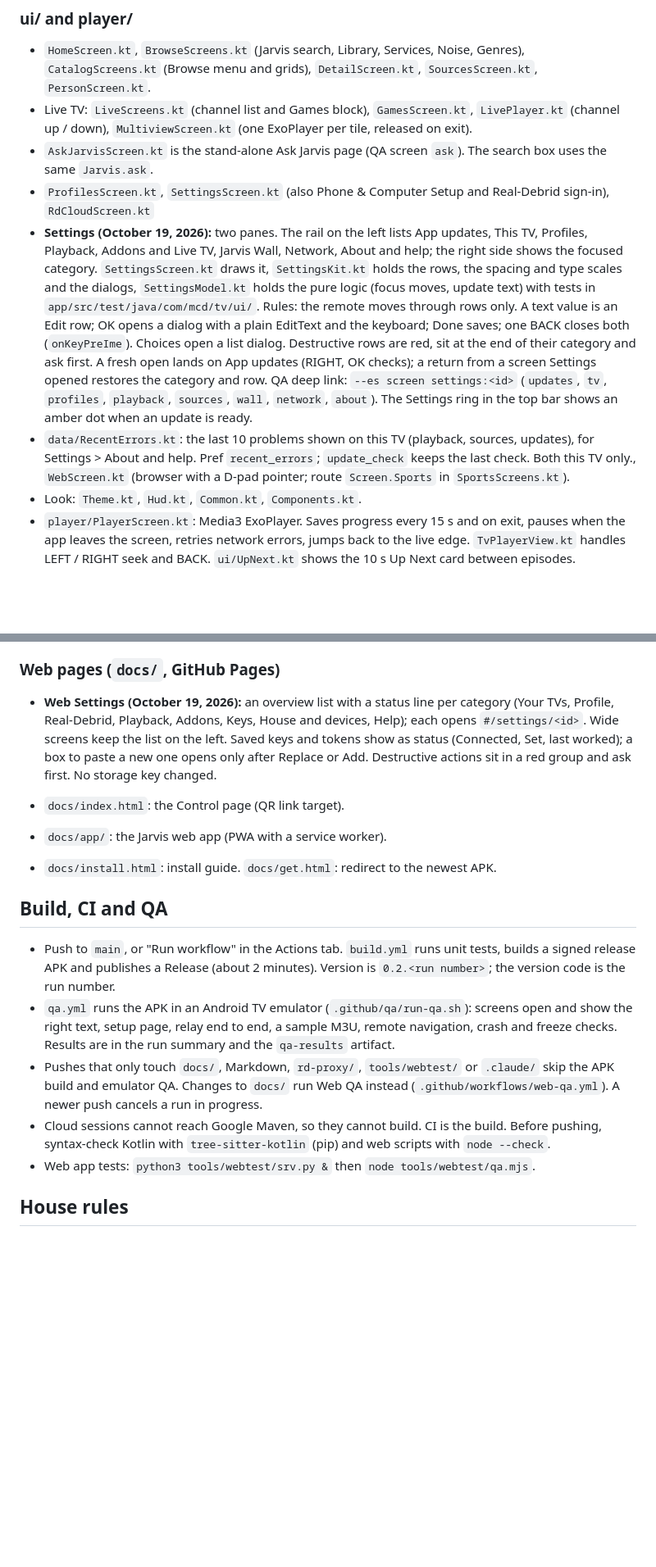
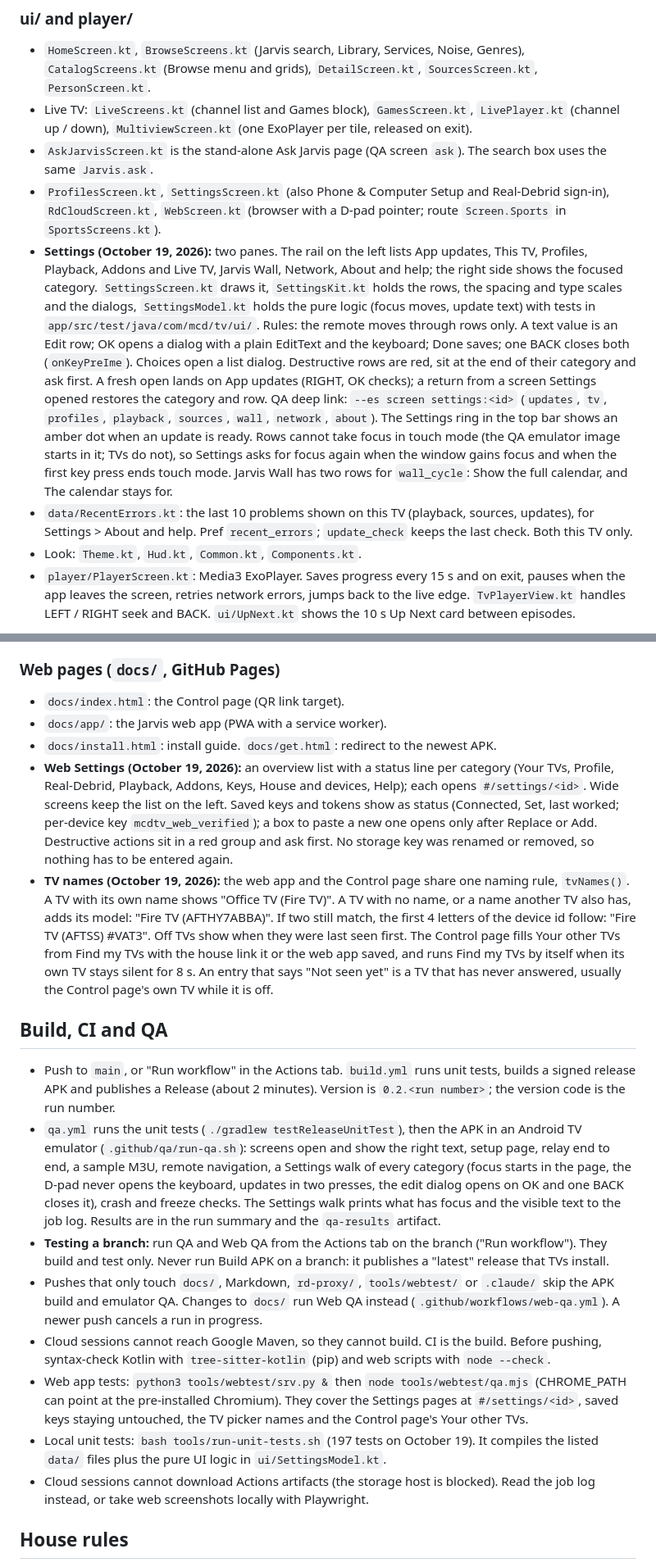
Before and after one commit to JFortress0/McD-TV, a Markdown page: HANDOFF.md, 2 parts joined by grey strips. Shown at 82% size. Drawn GitHub-style; blank space fills up the shorter version.

Commit message:
HANDOFF: October 19 changes (Settings, web Settings, config map, Wall timing, TV names, CI notes)
Co-Authored-By: Claude Opus 5.5 <noreply@anthropic.com>
Claude-Session: https://claude.ai/code/session_01BKGmCxu63eguEvgDqX8Q85

```diff
--- a/HANDOFF.md
+++ b/HANDOFF.md
@@ -52,9 +53,9 @@ A back stack of `Screen` objects. Each entry keeps its own saved state, so Back
 - `HomeScreen.kt`, `BrowseScreens.kt` (Jarvis search, Library, Services, Noise, Genres), `CatalogScreens.kt` (Browse menu and grids), `DetailScreen.kt`, `SourcesScreen.kt`, `PersonScreen.kt`.
 - Live TV: `LiveScreens.kt` (channel list and Games block), `GamesScreen.kt`, `LivePlayer.kt` (channel up / down), `MultiviewScreen.kt` (one ExoPlayer per tile, released on exit).
 - `AskJarvisScreen.kt` is the stand-alone Ask Jarvis page (QA screen `ask`). The search box uses the same `Jarvis.ask`.
-- `ProfilesScreen.kt`, `SettingsScreen.kt` (also Phone & Computer Setup and Real-Debrid sign-in), `RdCloudScreen.kt`
-- **Settings (October 19, 2026):** two panes. The rail on the left lists App updates, This TV, Profiles, Playback, Addons and Live TV, Jarvis Wall, Network, About and help; the right side shows the focused category. `SettingsScreen.kt` draws it, `SettingsKit.kt` holds the rows, the spacing and type scales and the dialogs, `SettingsModel.kt` holds the pure logic (focus moves, update text) with tests in `app/src/test/java/com/mcd/tv/ui/`. Rules: the remote moves through rows only. A text value is an Edit row; OK opens a dialog with a plain EditText and the keyboard; Done saves; one BACK closes both (`onKeyPreIme`). Choices open a list dialog. Destructive rows are red, sit at the end of their category and ask first. A fresh open lands on App updates (RIGHT, OK checks); a return from a screen Settings opened restores the category and row. QA deep link: `--es screen settings:<id>` (`updates`, `tv`, `profiles`, `playback`, `sources`, `wall`, `network`, `about`). The Settings ring in the top bar shows an amber dot when an update is ready.
-- `data/RecentErrors.kt`: the last 10 problems shown on this TV (playback, sources, updates), for Settings > About and help. Pref `recent_errors`; `update_check` keeps the last check. Both this TV only., `WebScreen.kt` (browser with a D-pad pointer; route `Screen.Sports` in `SportsScreens.kt`).
+- `ProfilesScreen.kt`, `SettingsScreen.kt` (also Phone & Computer Setup and Real-Debrid sign-in), `RdCloudScreen.kt`, `WebScreen.kt` (browser with a D-pad pointer; route `Screen.Sports` in `SportsScreens.kt`).
+- **Settings (October 19, 2026):** two panes. The rail on the left lists App updates, This TV, Profiles, Playback, Addons and Live TV, Jarvis Wall, Network, About and help; the right side shows the focused category. `SettingsScreen.kt` draws it, `SettingsKit.kt` holds the rows, the spacing and type scales and the dialogs, `SettingsModel.kt` holds the pure logic (focus moves, update text) with tests in `app/src/test/java/com/mcd/tv/ui/`. Rules: the remote moves through rows only. A text value is an Edit row; OK opens a dialog with a plain EditText and the keyboard; Done saves; one BACK closes both (`onKeyPreIme`). Choices open a list dialog. Destructive rows are red, sit at the end of their category and ask first. A fresh open lands on App updates (RIGHT, OK checks); a return from a screen Settings opened restores the category and row. QA deep link: `--es screen settings:<id>` (`updates`, `tv`, `profiles`, `playback`, `sources`, `wall`, `network`, `about`). The Settings ring in the top bar shows an amber dot when an update is ready. Rows cannot take focus in touch mode (the QA emulator image starts in it; TVs do not), so Settings asks for focus again when the window gains focus and when the first key press ends touch mode. Jarvis Wall has two rows for `wall_cycle`: Show the full calendar, and The calendar stays for.
+- `data/RecentErrors.kt`: the last 10 problems shown on this TV (playback, sources, updates), for Settings > About and help. Pref `recent_errors`; `update_check` keeps the last check. Both this TV only.
 - Look: `Theme.kt`, `Hud.kt`, `Common.kt`, `Components.kt`.
 - `player/PlayerScreen.kt`: Media3 ExoPlayer. Saves progress every 15 s and on exit, pauses when the app leaves the screen, retries network errors, jumps back to the live edge. `TvPlayerView.kt` handles LEFT / RIGHT seek and BACK. `ui/UpNext.kt` shows the 10 s Up Next card between episodes.
 
@@ -87,19 +88,22 @@ A back stack of `Screen` objects. Each entry keeps its own saved state, so Back
 
 ### Web pages (`docs/`, GitHub Pages)
 
-- **Web Settings (October 19, 2026):** an overview list with a status line per category (Your TVs, Profile, Real-Debrid, Playback, Addons, Keys, House and devices, Help); each opens `#/settings/<id>`. Wide screens keep the list on the left. Saved keys and tokens show as status (Connected, Set, last worked); a box to paste a new one opens only after Replace or Add. Destructive actions sit in a red group and ask first. No storage key changed.
-
 - `docs/index.html`: the Control page (QR link target).
 - `docs/app/`: the Jarvis web app (PWA with a service worker).
 - `docs/install.html`: install guide. `docs/get.html`: redirect to the newest APK.
+- **Web Settings (October 19, 2026):** an overview list with a status line per category (Your TVs, Profile, Real-Debrid, Playback, Addons, Keys, House and devices, Help); each opens `#/settings/<id>`. Wide screens keep the list on the left. Saved keys and tokens show as status (Connected, Set, last worked; per-device key `mcdtv_web_verified`); a box to paste a new one opens only after Replace or Add. Destructive actions sit in a red group and ask first. No storage key was renamed or removed, so nothing has to be entered again.
+- **TV names (October 19, 2026):** the web app and the Control page share one naming rule, `tvNames()`. A TV with its own name shows "Office TV (Fire TV)". A TV with no name, or a name another TV also has, adds its model: "Fire TV (AFTHY7ABBA)". If two still match, the first 4 letters of the device id follow: "Fire TV (AFTSS) #VAT3". Off TVs show when they were last seen first. The Control page fills Your other TVs from Find my TVs with the house link it or the web app saved, and runs Find my TVs by itself when its own TV stays silent for 8 s. An entry that says "Not seen yet" is a TV that has never answered, usually the Control page's own TV while it is off.
 
 ## Build, CI and QA
 
 - Push to `main`, or "Run workflow" in the Actions tab. `build.yml` runs unit tests, builds a signed release APK and publishes a Release (about 2 minutes). Version is `0.2.<run number>`; the version code is the run number.
-- `qa.yml` runs the APK in an Android TV emulator (`.github/qa/run-qa.sh`): screens open and show the right text, setup page, relay end to end, a sample M3U, remote navigation, crash and freeze checks. Results are in the run summary and the `qa-results` artifact.
+- `qa.yml` runs the unit tests (`./gradlew testReleaseUnitTest`), then the APK in an Android TV emulator (`.github/qa/run-qa.sh`): screens open and show the right text, setup page, relay end to end, a sample M3U, remote navigation, a Settings walk of every category (focus starts in the page, the D-pad never opens the keyboard, updates in two presses, the edit dialog opens on OK and one BACK closes it), crash and freeze checks. The Settings walk prints what has focus and the visible text to the job log. Results are in the run summary and the `qa-results` artifact.
+- **Testing a branch:** run QA and Web QA from the Actions tab on the branch ("Run workflow"). They build and test only. Never run Build APK on a branch: it publishes a "latest" release that TVs install.
 - Pushes that only touch `docs/`, Markdown, `rd-proxy/`, `tools/webtest/` or `.claude/` skip the APK build and emulator QA. Changes to `docs/` run Web QA instead (`.github/workflows/web-qa.yml`). A newer push cancels a run in progress.
 - Cloud sessions cannot reach Google Maven, so they cannot build. CI is the build. Before pushing, syntax-check Kotlin with `tree-sitter-kotlin` (pip) and web scripts with `node --check`.
-- Web app tests: `python3 tools/webtest/srv.py &` then `node tools/webtest/qa.mjs`.
+- Web app tests: `python3 tools/webtest/srv.py &` then `node tools/webtest/qa.mjs` (CHROME_PATH can point at the pre-installed Chromium). They cover the Settings pages at `#/settings/<id>`, saved keys staying untouched, the TV picker names and the Control page's Your other TVs.
+- Local unit tests: `bash tools/run-unit-tests.sh` (197 tests on October 19). It compiles the listed `data/` files plus the pure UI logic in `ui/SettingsModel.kt`.
+- Cloud sessions cannot download Actions artifacts (the storage host is blocked). Read the job log instead, or take web screenshots locally with Playwright.
 
 ## House rules
 
```
Also changed, not shown: other parts of HANDOFF.md (+4 -1 lines).
